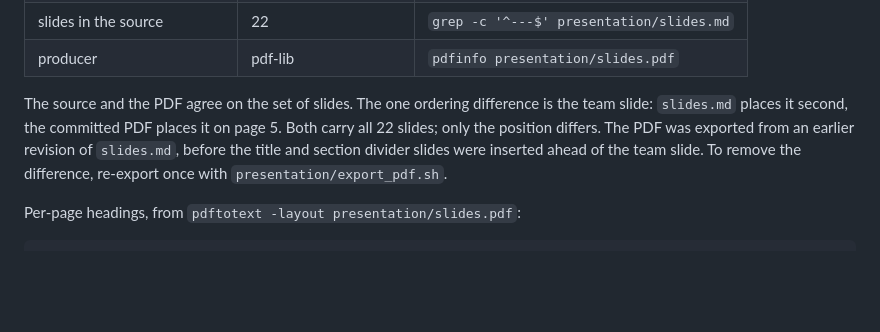
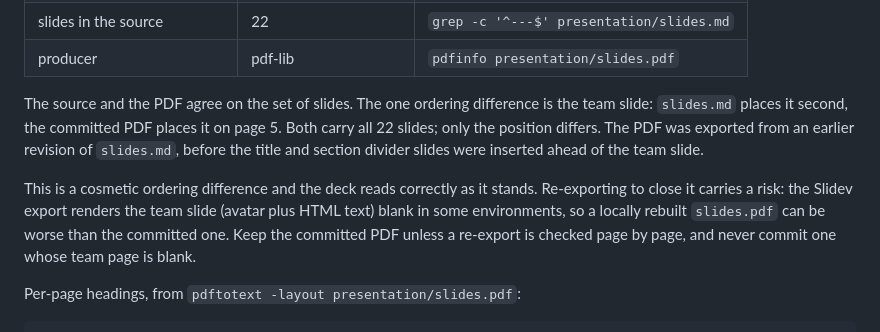
Before and after one commit to Pavel1778/madrigal-protocol-lab, a Markdown page: docs/PRESENTATION_VERIFICATION.md, the part around the change. Rendered like a GitHub page; blank space fills up the shorter version.

Commit message:
docs(presentation): note the re-export risk on the team page
A locally rebuilt slides.pdf renders the team slide blank in some
environments, so a re-export could be worse than the committed file. Say
so next to the ordering difference rather than suggesting a blind
re-export.

```diff
--- a/docs/PRESENTATION_VERIFICATION.md
+++ b/docs/PRESENTATION_VERIFICATION.md
@@ -20,8 +20,14 @@ The source and the PDF agree on the set of slides. The one ordering difference
 is the team slide: `slides.md` places it second, the committed PDF places it on
 page 5. Both carry all 22 slides; only the position differs. The PDF was
 exported from an earlier revision of `slides.md`, before the title and section
-divider slides were inserted ahead of the team slide. To remove the difference,
-re-export once with `presentation/export_pdf.sh`.
+divider slides were inserted ahead of the team slide.
+
+This is a cosmetic ordering difference and the deck reads correctly as it
+stands. Re-exporting to close it carries a risk: the Slidev export renders the
+team slide (avatar plus HTML text) blank in some environments, so a locally
+rebuilt `slides.pdf` can be worse than the committed one. Keep the committed PDF
+unless a re-export is checked page by page, and never commit one whose team page
+is blank.
 
 Per-page headings, from `pdftotext -layout presentation/slides.pdf`:
 
```
